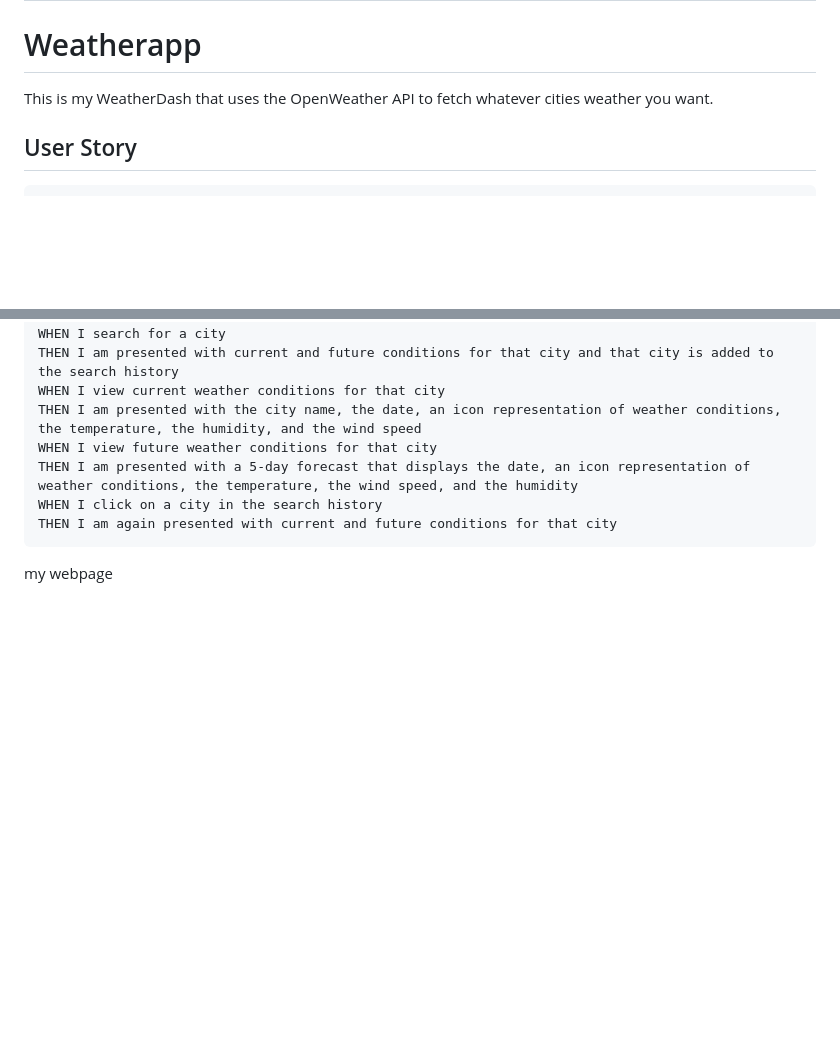
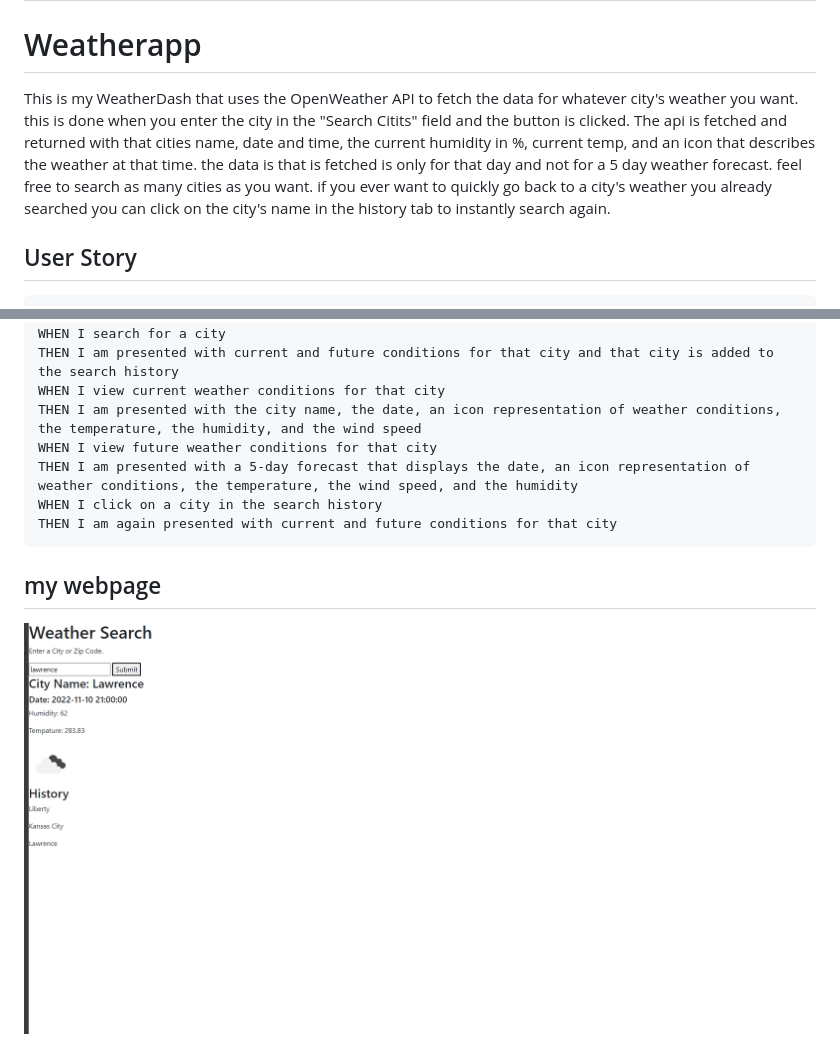
Before and after one commit to Brandonrich1/WeatherDash, a Markdown page: README.md, 2 parts joined by grey strips. Rendered like a GitHub page; pictures changed too: imgs/Screenshot 2022-11-10 140933.png (added); blank space fills up the shorter version.

````diff
--- a/README.md
+++ b/README.md
@@ -1,7 +1,11 @@
 # WeatherDash
 
 # Weatherapp
-This is my WeatherDash that uses the OpenWeather API to fetch whatever cities weather you want.
+This is my WeatherDash that uses the OpenWeather API to fetch the data for whatever city's weather you want.
+this is done when you enter the city in the "Search Citits" field and the button is clicked.
+The api is fetched and returned with that cities name, date and time, the current humidity in %, current temp, and an icon that describes the weather at that time.
+the data is that is fetched is only for that day and not for a 5 day weather forecast.
+feel free to search as many cities as you want. if you ever want to quickly go back to a city's weather you already searched you can click on the city's name in the history tab to instantly search again.
 
 ## User Story
 
@@ -24,4 +28,5 @@ THEN I am presented with a 5-day forecast that displays the date, an icon repres
 WHEN I click on a city in the search history
 THEN I am again presented with current and future conditions for that city
 ```
-my webpage
+## my webpage
+![my webpage:](/imgs/Screenshot%202022-11-10%20140933.png)
````
Also changed, not shown: 2 other files.
